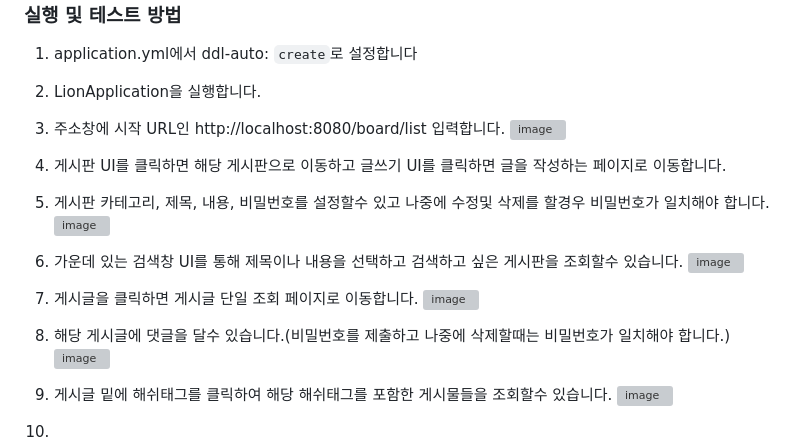
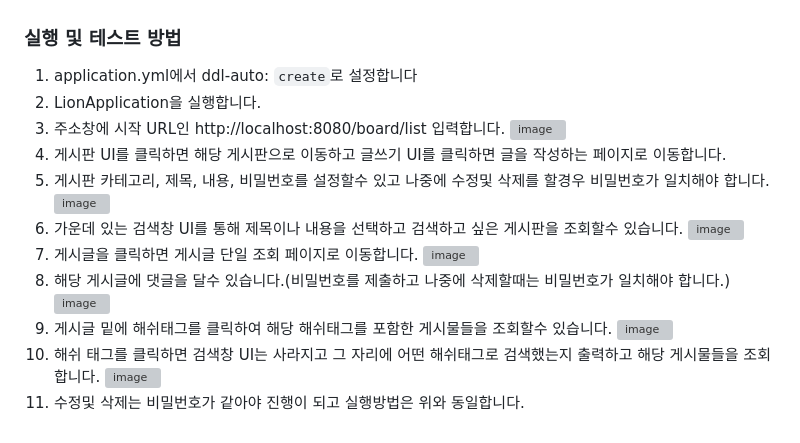
Before and after one commit to joshiaLee/Mission_blinding, a Markdown page: README.md, the part around the change. Drawn GitHub-style; grey boxes are pictures that could not be loaded.

```diff
--- a/README.md
+++ b/README.md
@@ -184,18 +184,17 @@ searchKeyword가 있으면 제목검색인지 내용검색인지 구분하고
 2. LionApplication을 실행합니다.
 3. 주소창에 시작 URL인 http://localhost:8080/board/list 입력합니다.
  ![image](https://github.com/joshiaLee/Mission_blinding/assets/93809073/60c03ce3-78c3-40da-8666-254d1c7e7b6a)
-
 4. 게시판 UI를 클릭하면 해당 게시판으로 이동하고 글쓰기 UI를 클릭하면 글을 작성하는 페이지로 이동합니다.
 5. 게시판 카테고리, 제목, 내용, 비밀번호를 설정할수 있고 나중에 수정및 삭제를 할경우 비밀번호가 일치해야 합니다.
 ![image](https://github.com/joshiaLee/Mission_blinding/assets/93809073/57f15744-5a46-41e9-ad4e-f9022d77144e)
 6. 가운데 있는 검색창 UI를 통해 제목이나 내용을 선택하고 검색하고 싶은 게시판을 조회할수 있습니다.
 ![image](https://github.com/joshiaLee/Mission_blinding/assets/93809073/7b5acef2-7333-480c-825d-ada5cdefa76e)
-
 7. 게시글을 클릭하면 게시글 단일 조회 페이지로 이동합니다.
 ![image](https://github.com/joshiaLee/Mission_blinding/assets/93809073/713dc8a8-5e21-4a1b-a807-75a26ad7b41b)
 8. 해당 게시글에 댓글을 달수 있습니다.(비밀번호를 제출하고 나중에 삭제할때는 비밀번호가 일치해야 합니다.)
 ![image](https://github.com/joshiaLee/Mission_blinding/assets/93809073/2db99d69-fc0b-44eb-978d-4150eca2069b)
 9. 게시글 밑에 해쉬태그를 클릭하여 해당 해쉬태그를 포함한 게시물들을 조회할수 있습니다.
 ![image](https://github.com/joshiaLee/Mission_blinding/assets/93809073/52c3844d-d08e-49ae-abac-7d98fae3ec78)
-
-10.
+10. 해쉬 태그를 클릭하면 검색창 UI는 사라지고 그 자리에 어떤 해쉬태그로 검색했는지 출력하고 해당 게시물들을 조회합니다.
+![image](https://github.com/joshiaLee/Mission_blinding/assets/93809073/1bb15fcd-619f-45b9-8bbc-42670ed9dfca)
+11. 수정및 삭제는 비밀번호가 같아야 진행이 되고 실행방법은 위와 동일합니다.
```
